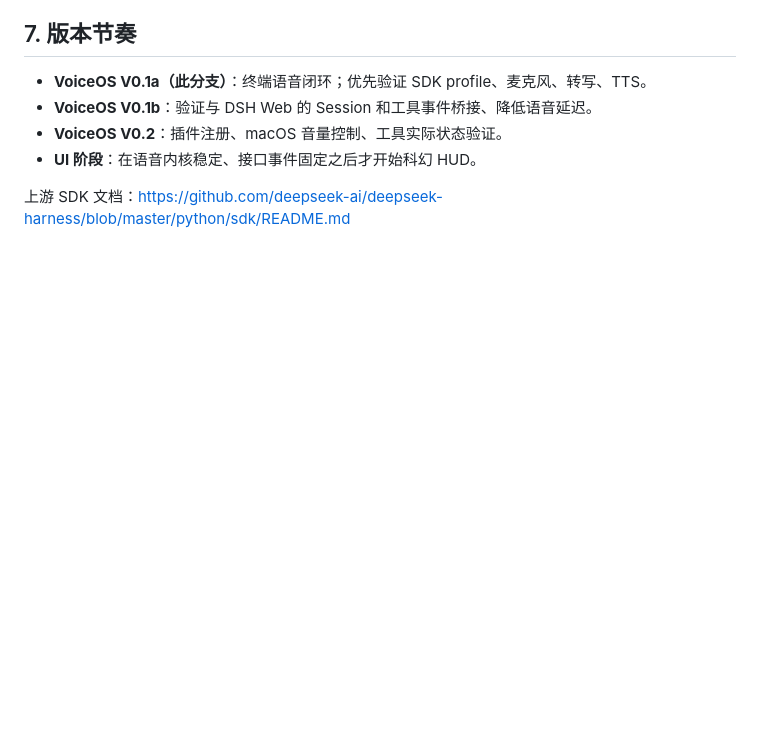
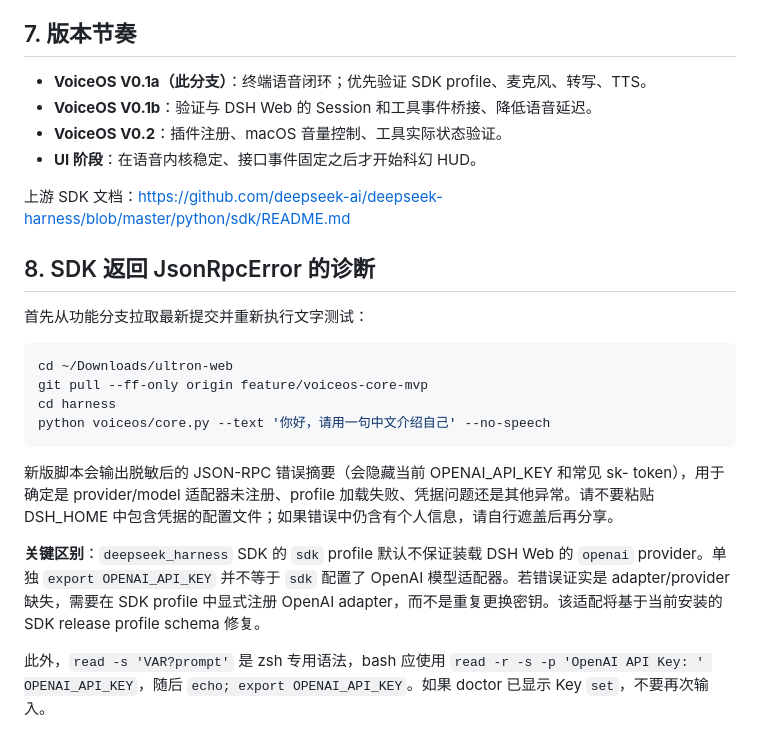
Before and after one commit to niehmanyo/ultronai, a Markdown page: harness/docs/VOICEOS_CORE_V01_ZH.md, the part around one of its changes. Rendered like a GitHub page; blank space fills up the shorter version.

Commit message:
docs(voiceos): correct bash secret prompt and SDK profile JsonRpcError debugging

````diff
--- a/harness/docs/VOICEOS_CORE_V01_ZH.md
+++ b/harness/docs/VOICEOS_CORE_V01_ZH.md
@@ -108,3 +108,20 @@ python voiceos/core.py
 - **UI 阶段**：在语音内核稳定、接口事件固定之后才开始科幻 HUD。
 
 上游 SDK 文档：https://github.com/deepseek-ai/deepseek-harness/blob/master/python/sdk/README.md
+
+## 8. SDK 返回 JsonRpcError 的诊断
+
+首先从功能分支拉取最新提交并重新执行文字测试：
+
+```bash
+cd ~/Downloads/ultron-web
+git pull --ff-only origin feature/voiceos-core-mvp
+cd harness
+python voiceos/core.py --text '你好，请用一句中文介绍自己' --no-speech
+```
+
+新版脚本会输出脱敏后的 JSON-RPC 错误摘要（会隐藏当前 OPENAI_API_KEY 和常见 sk- token），用于确定是 provider/model 适配器未注册、profile 加载失败、凭据问题还是其他异常。请不要粘贴 DSH_HOME 中包含凭据的配置文件；如果错误中仍含有个人信息，请自行遮盖后再分享。
+
+**关键区别**：`deepseek_harness` SDK 的 `sdk` profile 默认不保证装载 DSH Web 的 `openai` provider。单独 `export OPENAI_API_KEY` 并不等于 `sdk` 配置了 OpenAI 模型适配器。若错误证实是 adapter/provider 缺失，需要在 SDK profile 中显式注册 OpenAI adapter，而不是重复更换密钥。该适配将基于当前安装的 SDK release profile schema 修复。
+
+此外，`read -s 'VAR?prompt'` 是 zsh 专用语法，bash 应使用 `read -r -s -p 'OpenAI API Key: ' OPENAI_API_KEY`，随后 `echo; export OPENAI_API_KEY`。如果 doctor 已显示 Key `set`，不要再次输入。
````
Also changed, not shown: other parts of harness/docs/VOICEOS_CORE_V01_ZH.md (+1 -1 lines).
